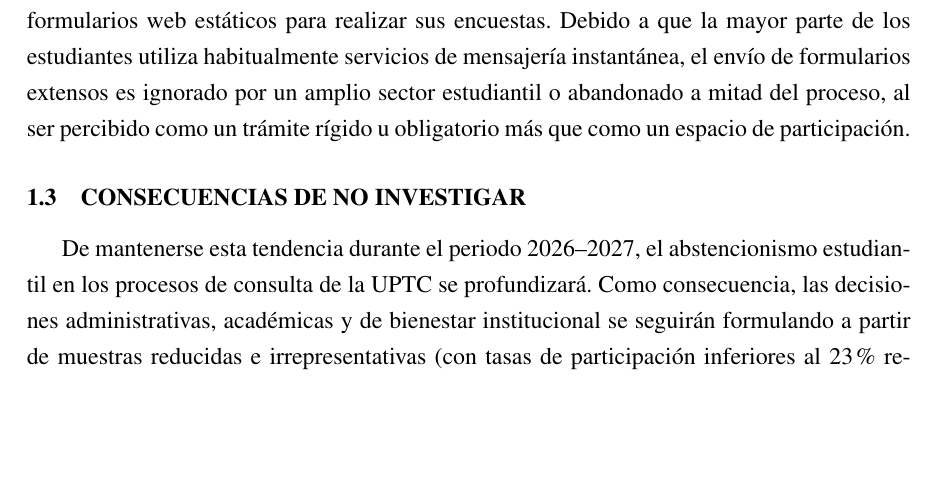
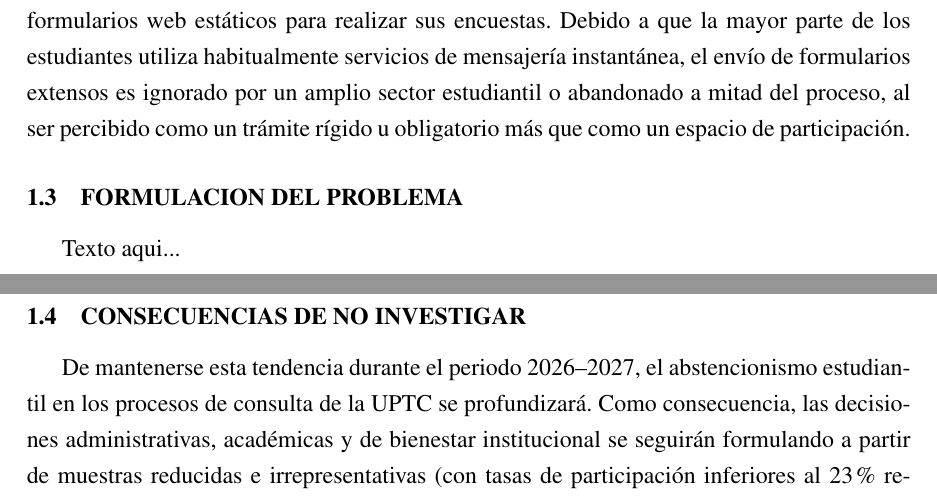
Before and after one commit to BluesectionYT/metodologia_investigacion, a LaTeX document (main.tex): part of page 5 of 10 before the commit and two parts of pages 6 and 7 of 11 after it, the two joined at a grey line, cut so that both start at the same text, the shorter picture padded with empty space. Compiled offline with pdfLaTeX.

Commit message:
Add problem formulation subsection in main.tex

```diff
--- a/main.tex
+++ b/main.tex
@@ -96,6 +96,9 @@ Esta tensión teórica fundamenta la necesidad de ejecutar un experimento compar
 \subsection{Descripción de la situación problemática}
 Para el periodo 2025--2026, la UPTC depende únicamente del correo institucional y de formularios web estáticos para realizar sus encuestas. Debido a que la mayor parte de los estudiantes utiliza habitualmente servicios de mensajería instantánea, el envío de formularios extensos es ignorado por un amplio sector estudiantil o abandonado a mitad del proceso, al ser percibido como un trámite rígido u obligatorio más que como un espacio de participación.
 
+\subsection{Formulacion del problema}
+Texto aqui...
+
 \subsection{Consecuencias de no Investigar}
 De mantenerse esta tendencia durante el periodo 2026--2027, el abstencionismo estudiantil en los procesos de consulta de la UPTC se profundizará. Como consecuencia, las decisiones administrativas, académicas y de bienestar institucional se seguirán formulando a partir de muestras reducidas e irrepresentativas (con tasas de participación inferiores al 23\% registrado a nivel global), perpetuando el sesgo en la evaluación docente y distorsionando la asignación de recursos hacia proyectos que no reflejan las necesidades reales de la comunidad universitaria.
 
```
